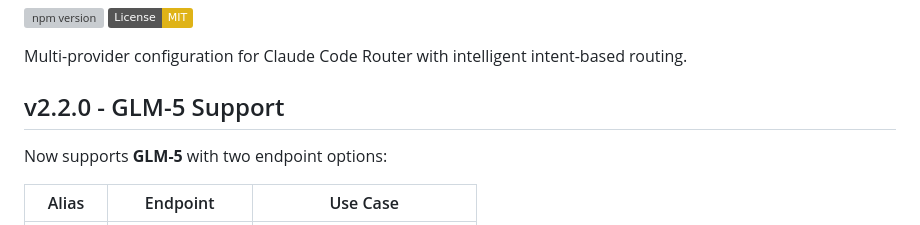
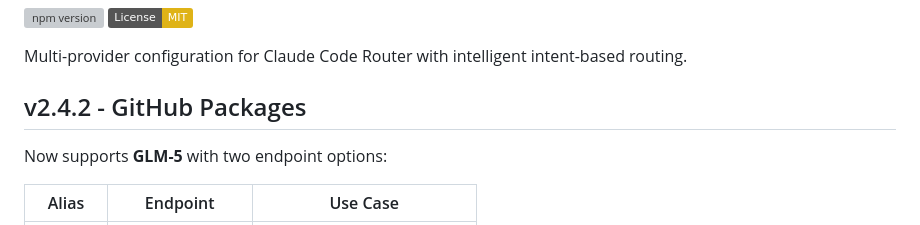
Before and after one commit to halilertekin/CC-RouterMultiProvider, a Markdown page: NPM_README.md, the part around the change. Drawn GitHub-style; badges without logos; grey boxes are pictures that could not be loaded.

```diff
--- a/NPM_README.md
+++ b/NPM_README.md
@@ -5,7 +5,7 @@
 
 Multi-provider configuration for Claude Code Router with intelligent intent-based routing.
 
-## v2.2.0 - GLM-5 Support
+## v2.4.2 - GitHub Packages
 
 Now supports **GLM-5** with two endpoint options:
 
```
Also changed, not shown: README.md (+1 -1 lines).
